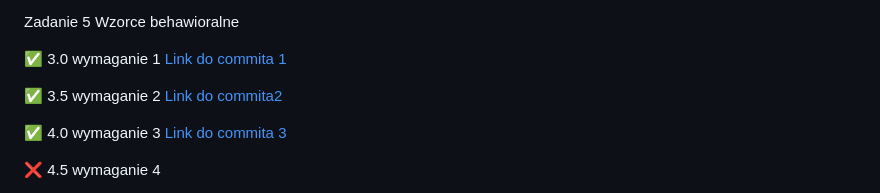
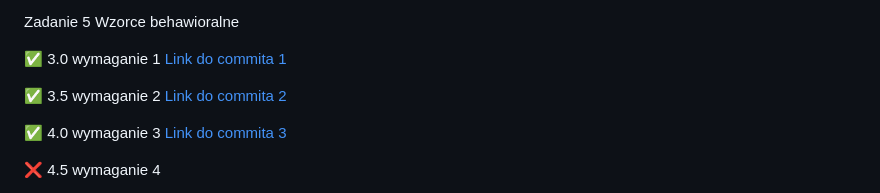
Before and after one commit to AgnikAm/ObjectProgramming, a Markdown page: README.md, the part around the change printed below. Drawn GitHub-style.

```diff
--- a/README.md
+++ b/README.md
@@ -58,7 +58,7 @@ Zadanie 5 Wzorce behawioralne
 
 ✅ 3.0 wymaganie 1 [Link do commita 1](https://github.com/AgnikAm/ObjectProgramming/commit/04e270dc0a0a31ebda77210173007cc6901af388)
 
-✅ 3.5 wymaganie 2 [Link do commita2](https://github.com/AgnikAm/ObjectProgramming/commit/04e270dc0a0a31ebda77210173007cc6901af388)
+✅ 3.5 wymaganie 2 [Link do commita 2](https://github.com/AgnikAm/ObjectProgramming/commit/04e270dc0a0a31ebda77210173007cc6901af388)
 
 ✅ 4.0 wymaganie 3 [Link do commita 3](https://github.com/AgnikAm/ObjectProgramming/commit/04e270dc0a0a31ebda77210173007cc6901af388)
 
```
Also changed, not shown: other parts of README.md (+4 -4 lines).
